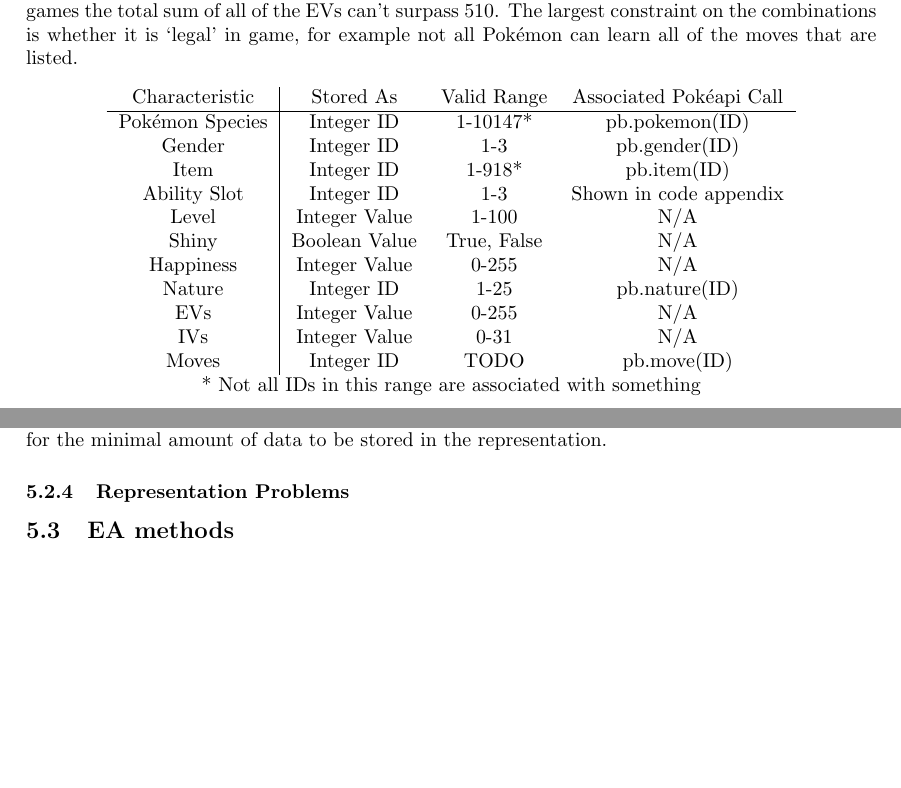
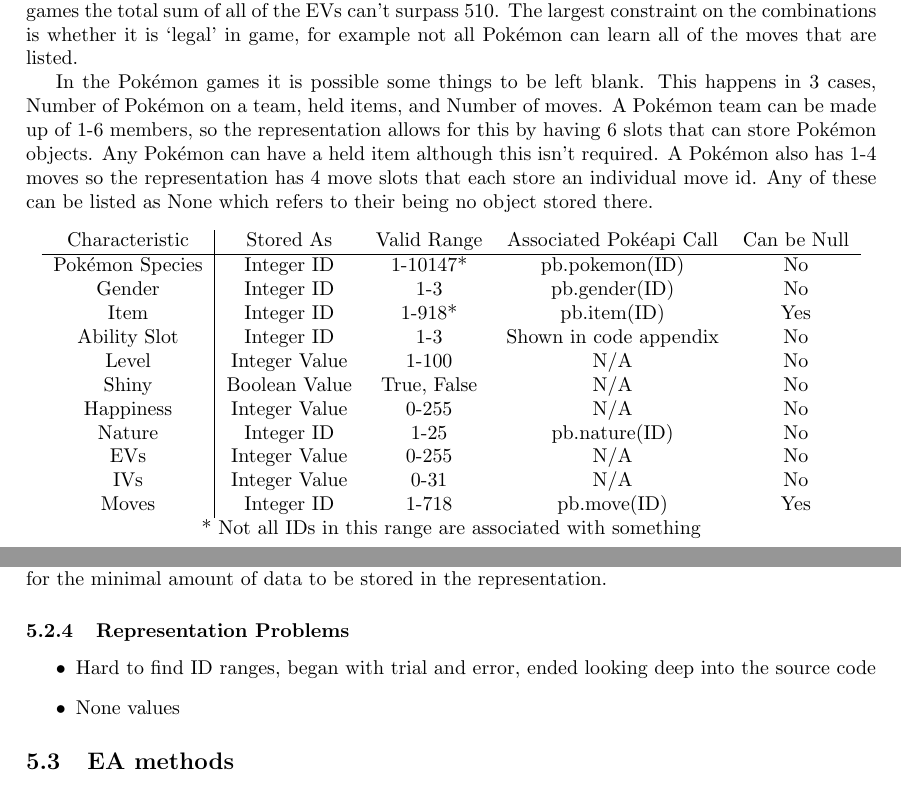
Before and after one commit to Kuldr/G53IDS-EA-Pokemon-Team-Building, a LaTeX thesis (Documentation/Dissertation/Dissertation.tex): two parts of pages 17 and 18 of 27, joined at a grey line, cut so that both start at the same text, the shorter picture padded with empty space. Compiled offline with pdfLaTeX.

Commit message:
hmm commit

```diff
--- a/Documentation/Dissertation/Dissertation.tex
+++ b/Documentation/Dissertation/Dissertation.tex
@@ -631,23 +631,29 @@
 Many of the IDs aren't associated with anything such as there are no values for \Pokemon{} Species 803-10000.
 The EVs have individual values for the separate statistics of the \Pokemon{} but in the \Pokemon{} games the total sum of all of the EVs can't surpass 510.
 The largest constraint on the combinations is whether it is `legal' in game, for example not all \Pokemon{} can learn all of the moves that are listed.
-
+\par
+In the \Pokemon{} games it is possible some things to be left blank.
+This happens in 3 cases, Number of \Pokemon{} on a team, held items, and Number of moves.
+A \Pokemon{} team can be made up of 1-6 members, so the representation allows for this by having 6 slots that can store \Pokemon{} objects.
+Any \Pokemon{} can have a held item although this isn't required.
+A \Pokemon{} also has 1-4 moves so the representation has 4 move slots that each store an individual move id.
+Any of these can be listed as None which refers to their being no object stored there.
 % TODO: Sort this out and work it all
 \begin{center}
-    \begin{tabular}{ c | c c c }
-        Characteristic & Stored As & Valid Range & Associated \Pokeapi{} Call \\
+    \begin{tabular}{ c | c c c c }
+        Characteristic & Stored As & Valid Range & Associated \Pokeapi{} Call & Can be Null \\
         \hline
-        \Pokemon{} Species & Integer ID & 1-10147* & pb.pokemon(ID) \\
-		Gender & Integer ID & 1-3 & pb.gender(ID) \\
-		Item & Integer ID & 1-918* & pb.item(ID) \\
-		Ability Slot & Integer ID & 1-3 & Shown in code appendix \\
-		Level & Integer Value & 1-100 & N/A \\
-		Shiny & Boolean Value & {True, False} & N/A \\
-		Happiness & Integer Value & 0-255 & N/A \\
-		Nature & Integer ID & 1-25 & pb.nature(ID) \\
-		EVs & Integer Value & 0-255 & N/A \\
-		IVs & Integer Value & 0-31 & N/A \\
-		Moves & Integer ID & TODO & pb.move(ID) \\
+        \Pokemon{} Species & Integer ID & 1-10147* & pb.pokemon(ID) & No \\
+		Gender & Integer ID & 1-3 & pb.gender(ID) & No \\
+		Item & Integer ID & 1-918* & pb.item(ID) & Yes \\
+		Ability Slot & Integer ID & 1-3 & Shown in code appendix & No \\
+		Level & Integer Value & 1-100 & N/A & No \\
+		Shiny & Boolean Value & {True, False} & N/A & No \\
+		Happiness & Integer Value & 0-255 & N/A & No \\
+		Nature & Integer ID & 1-25 & pb.nature(ID) & No \\
+		EVs & Integer Value & 0-255 & N/A & No \\
+		IVs & Integer Value & 0-31 & N/A & No \\
+		Moves & Integer ID & 1-718 & pb.move(ID) & Yes \\
     \end{tabular} \\
 	\** Not all IDs in this range are associated with something
 \end{center}
@@ -663,9 +669,11 @@
 For example during validation, a \Pokemon{} may have a valid species ID and gender ID but certain \Pokemon{} maybe limited to certain genders which has to be checked.
 Some values also have associated meaning that is required for some of the calculations in the evaluation. Due to the way that the data is stored the ID values can be used with \Pokeapi{} as a database lookup.
 This allows for the minimal amount of data to be stored in the representation.
-
 \subsubsection{Representation Problems}
-
+\begin{itemize}
+	\item Hard to find ID ranges, began with trial and error, ended looking deep into the source code
+	\item None values
+\end{itemize}
 \subsection{EA methods}
 
 
```
Also changed, not shown: Documentation/Dissertation/.latex/Dissertation.pdf, 5 other files.
